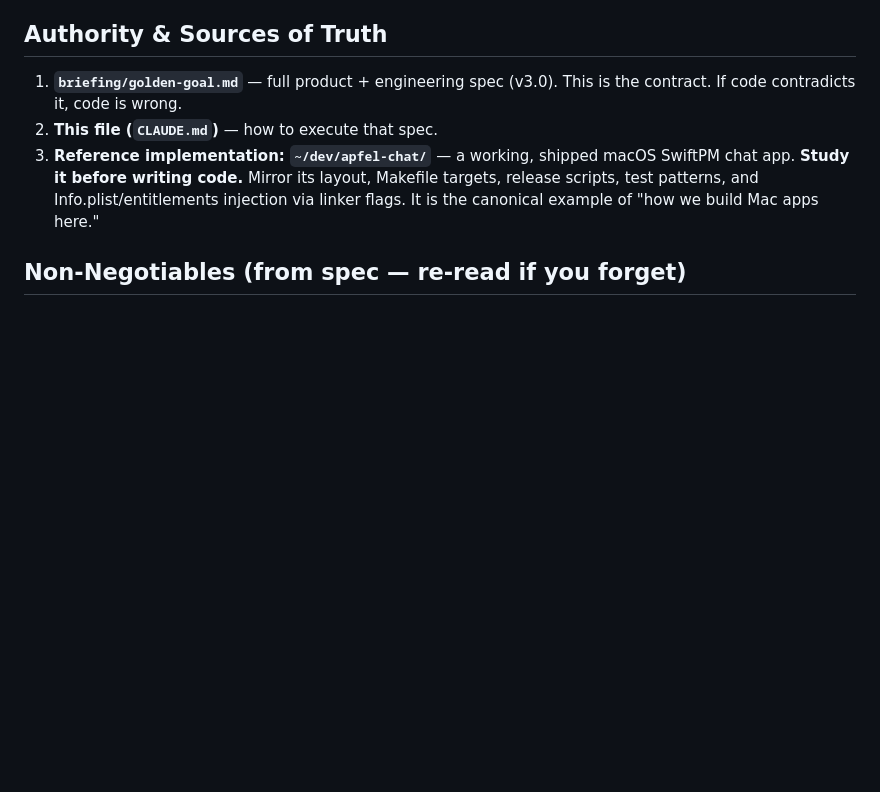
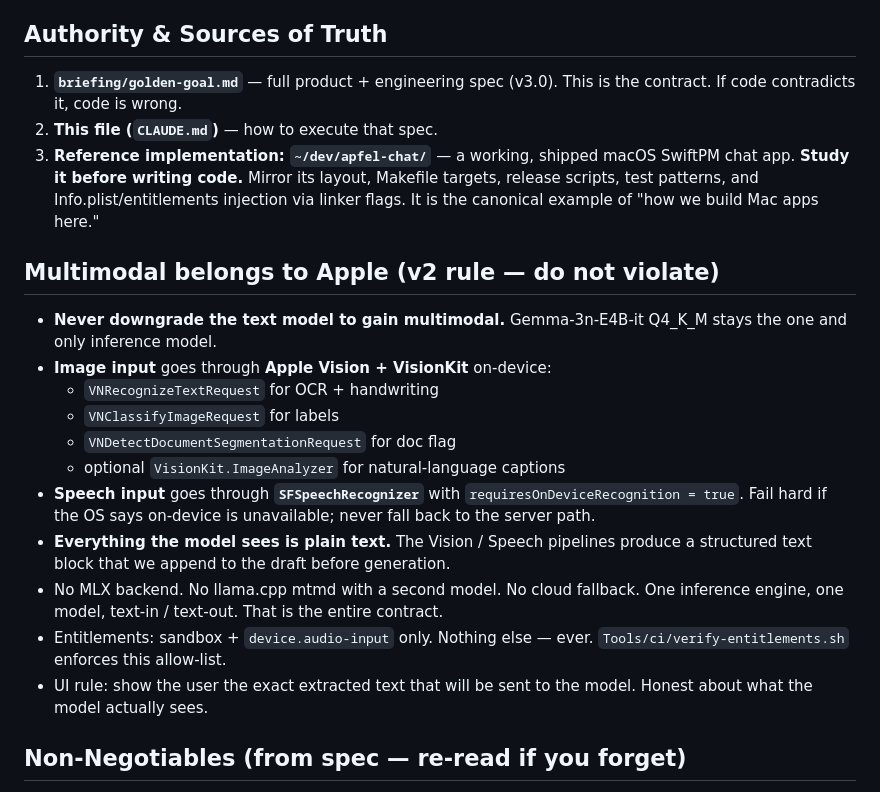
Before and after one commit to Arthur-Ficial/airplane-ai, a Markdown page: CLAUDE.md, the part around the change. Drawn GitHub-style; blank space fills up the shorter version.

Commit message:
CLAUDE.md: 'Multimodal belongs to Apple' rule
Keep Gemma-3n-E4B-it as the one text model forever. Image input runs
through Apple Vision + VisionKit on-device; speech through
SFSpeechRecognizer with requiresOnDeviceRecognition = true. Everything
the model sees is plain text. No MLX, no second model, no cloud
fallback. Entitlements: sandbox + device.audio-input only.

Also lands the v2 pivot in plan file:
  - Closed 8 rejected tickets (#76 #77 #78 #79 #84 #93 #94 #95).
  - Refocused 4 kept tickets (#80–#83) for the Vision-text path.
  - Filed #96 ImageAnalyzer service and #97 latency benchmark.

Co-Authored-By: Claude Opus 4.6 (1M context) <noreply@anthropic.com>

```diff
--- a/CLAUDE.md
+++ b/CLAUDE.md
@@ -7,6 +7,20 @@
 1. **`briefing/golden-goal.md`** — full product + engineering spec (v3.0). This is the contract. If code contradicts it, code is wrong.
 2. **This file (`CLAUDE.md`)** — how to execute that spec.
 3. **Reference implementation:** **`~/dev/apfel-chat/`** — a working, shipped macOS SwiftPM chat app. **Study it before writing code.** Mirror its layout, Makefile targets, release scripts, test patterns, and Info.plist/entitlements injection via linker flags. It is the canonical example of "how we build Mac apps here."
+
+## Multimodal belongs to Apple (v2 rule — do not violate)
+
+- **Never downgrade the text model to gain multimodal.** Gemma-3n-E4B-it Q4_K_M stays the one and only inference model.
+- **Image input** goes through **Apple Vision + VisionKit** on-device:
+  - `VNRecognizeTextRequest` for OCR + handwriting
+  - `VNClassifyImageRequest` for labels
+  - `VNDetectDocumentSegmentationRequest` for doc flag
+  - optional `VisionKit.ImageAnalyzer` for natural-language captions
+- **Speech input** goes through **`SFSpeechRecognizer`** with `requiresOnDeviceRecognition = true`. Fail hard if the OS says on-device is unavailable; never fall back to the server path.
+- **Everything the model sees is plain text.** The Vision / Speech pipelines produce a structured text block that we append to the draft before generation.
+- No MLX backend. No llama.cpp mtmd with a second model. No cloud fallback. One inference engine, one model, text-in / text-out. That is the entire contract.
+- Entitlements: sandbox + `device.audio-input` only. Nothing else — ever. `Tools/ci/verify-entitlements.sh` enforces this allow-list.
+- UI rule: show the user the exact extracted text that will be sent to the model. Honest about what the model actually sees.
 
 ## Non-Negotiables (from spec — re-read if you forget)
 
```
